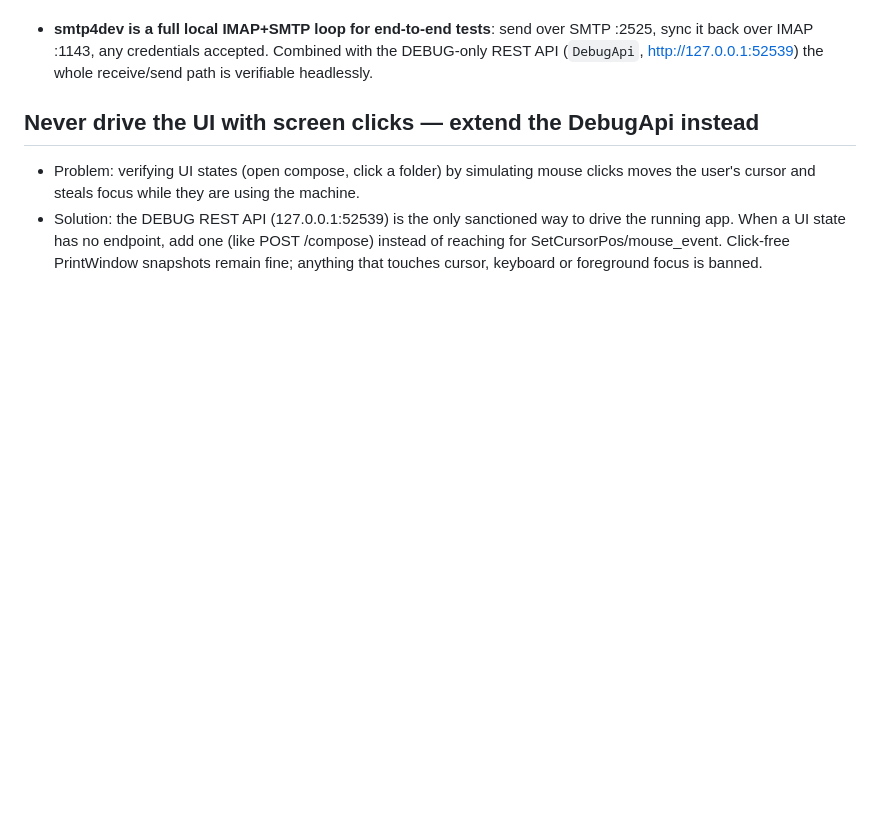
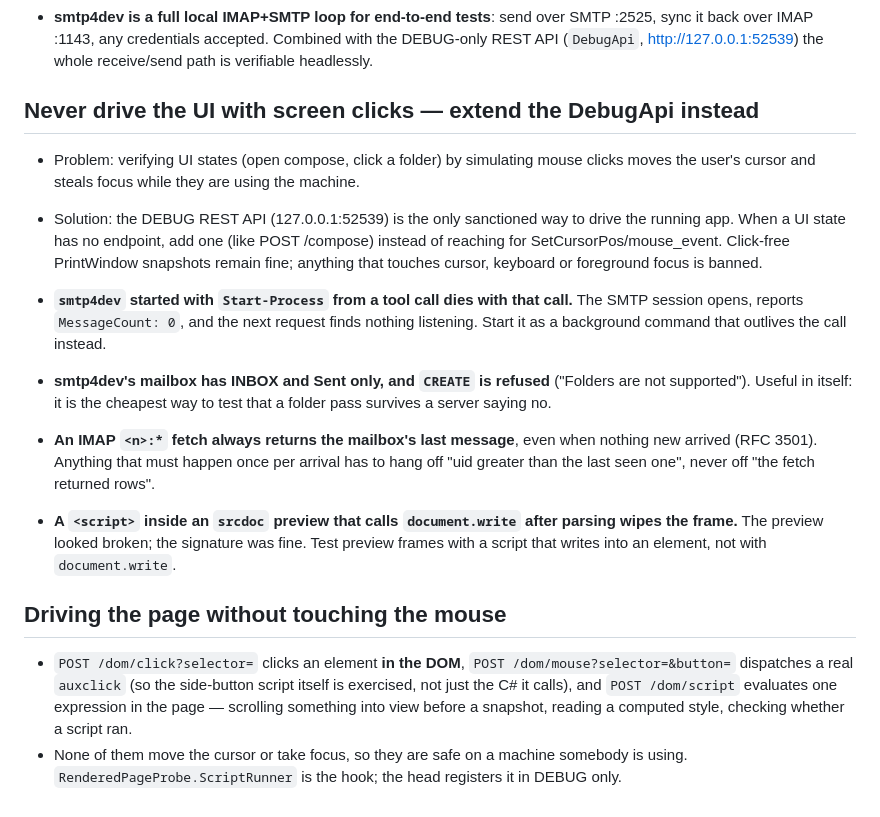
Before and after one commit to muhammetozeski/MyLovelyMail, a Markdown page: docs/LESSONS.md, the part around the change. Rendered like a GitHub page; blank space fills up the shorter version.

Commit message:
This batch's lessons go into the two lesson files

```diff
--- a/docs/LESSONS.md
+++ b/docs/LESSONS.md
@@ -56,3 +56,27 @@ Short "problem → solution" notes so the same wall is never hit twice.
 ## Never drive the UI with screen clicks — extend the DebugApi instead
 - Problem: verifying UI states (open compose, click a folder) by simulating mouse clicks moves the user's cursor and steals focus while they are using the machine.
 - Solution: the DEBUG REST API (127.0.0.1:52539) is the only sanctioned way to drive the running app. When a UI state has no endpoint, add one (like POST /compose) instead of reaching for SetCursorPos/mouse_event. Click-free PrintWindow snapshots remain fine; anything that touches cursor, keyboard or foreground focus is banned.
+
+- **`smtp4dev` started with `Start-Process` from a tool call dies with that call.** The SMTP
+  session opens, reports `MessageCount: 0`, and the next request finds nothing listening. Start it
+  as a background command that outlives the call instead.
+
+- **smtp4dev's mailbox has INBOX and Sent only, and `CREATE` is refused** ("Folders are not
+  supported"). Useful in itself: it is the cheapest way to test that a folder pass survives a
+  server saying no.
+
+- **An IMAP `<n>:*` fetch always returns the mailbox's last message**, even when nothing new
+  arrived (RFC 3501). Anything that must happen once per arrival has to hang off "uid greater than
+  the last seen one", never off "the fetch returned rows".
+
+- **A `<script>` inside an `srcdoc` preview that calls `document.write` after parsing wipes the
+  frame.** The preview looked broken; the signature was fine. Test preview frames with a script
+  that writes into an element, not with `document.write`.
+
+## Driving the page without touching the mouse
+- `POST /dom/click?selector=` clicks an element **in the DOM**, `POST /dom/mouse?selector=&button=`
+  dispatches a real `auxclick` (so the side-button script itself is exercised, not just the C# it
+  calls), and `POST /dom/script` evaluates one expression in the page — scrolling something into
+  view before a snapshot, reading a computed style, checking whether a script ran.
+- None of them move the cursor or take focus, so they are safe on a machine somebody is using.
+  `RenderedPageProbe.ScriptRunner` is the hook; the head registers it in DEBUG only.
```
Also changed, not shown: Öğrenilen Değerli Şeyler.md (+26 -0 lines).
